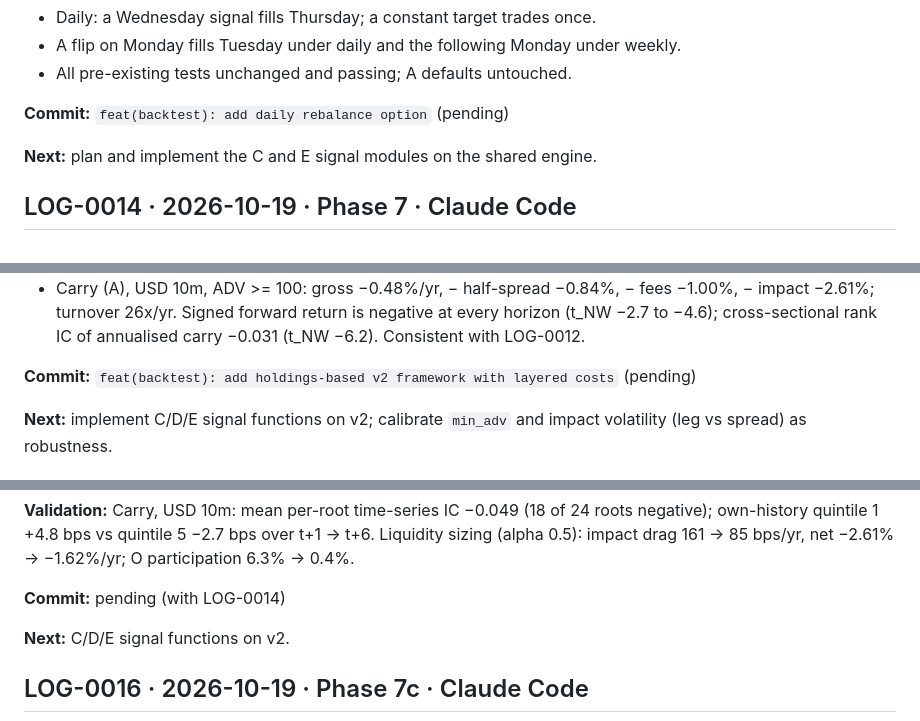
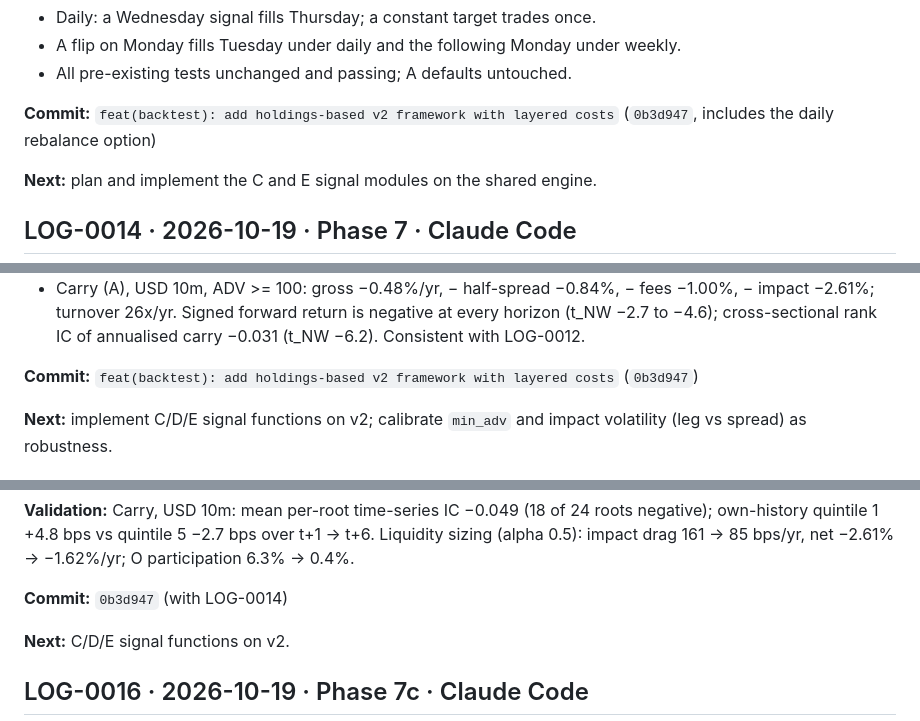
Before and after one commit to TianTian20021211/SystematicTradingCourse, a Markdown page: docs/logs/AGENT_LOG.md, 3 parts joined by grey strips. GitHub-like rendering.

Commit message:
docs(logs): record backtest v2 commit hash
Co-Authored-By: Claude Opus 5.5 <noreply@anthropic.com>

```diff
--- a/docs/logs/AGENT_LOG.md
+++ b/docs/logs/AGENT_LOG.md
@@ -649,7 +649,7 @@ holds) and E (1-day holds) instead of reproducing them.
   weekly.
 - All pre-existing tests unchanged and passing; A defaults untouched.
 
-**Commit:** `feat(backtest): add daily rebalance option` (pending)
+**Commit:** `feat(backtest): add holdings-based v2 framework with layered costs` (`0b3d947`, includes the daily rebalance option)
 
 **Next:** plan and implement the C and E signal modules on the shared engine.
 
@@ -701,7 +701,7 @@ attribution and capacity; signal quality should be visible before execution.
   negative at every horizon (t_NW −2.7 to −4.6); cross-sectional rank IC of
   annualised carry −0.031 (t_NW −6.2). Consistent with LOG-0012.
 
-**Commit:** `feat(backtest): add holdings-based v2 framework with layered costs` (pending)
+**Commit:** `feat(backtest): add holdings-based v2 framework with layered costs` (`0b3d947`)
 
 **Next:** implement C/D/E signal functions on v2; calibrate `min_adv` and
 impact volatility (leg vs spread) as robustness.
@@ -739,7 +739,7 @@ roots negative); own-history quintile 1 +4.8 bps vs quintile 5 −2.7 bps over
 t+1 -> t+6. Liquidity sizing (alpha 0.5): impact drag 161 -> 85 bps/yr,
 net −2.61% -> −1.62%/yr; O participation 6.3% -> 0.4%.
 
-**Commit:** pending (with LOG-0014)
+**Commit:** `0b3d947` (with LOG-0014)
 
 **Next:** C/D/E signal functions on v2.
 
```
Also changed, not shown: other parts of docs/logs/AGENT_LOG.md (+1 -1 lines), docs/logs/INDEX.md (+4 -4 lines).
